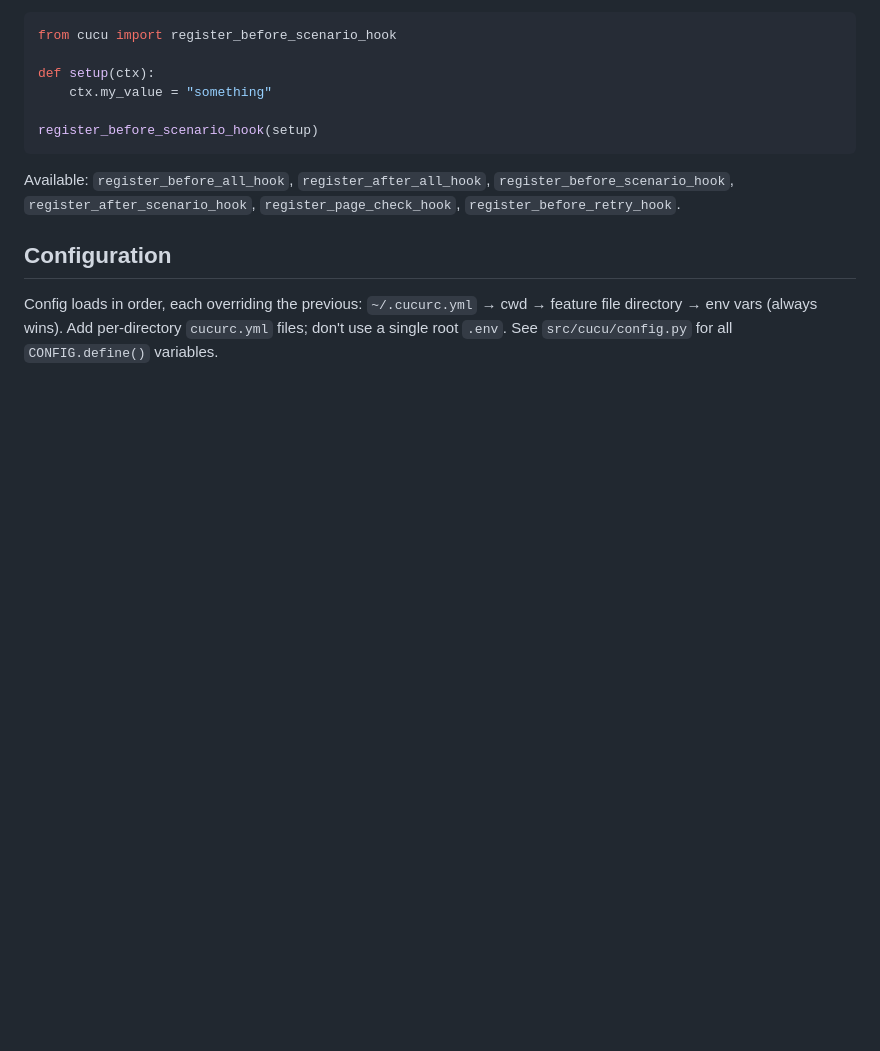
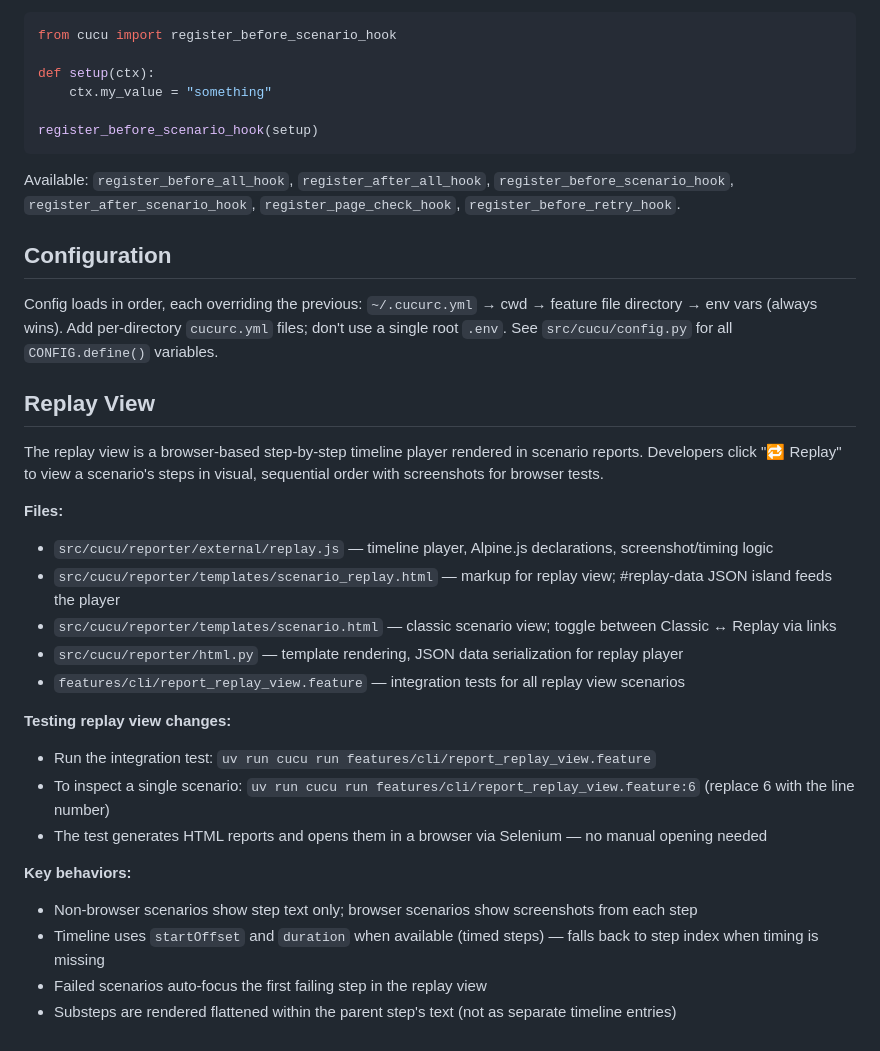
Before and after one commit to dominodatalab/cucu, a Markdown page: .github/instructions/copilot-instructions.md, the part around the change. Rendered like a GitHub page; blank space fills up the shorter version.

```diff
--- a/.github/instructions/copilot-instructions.md
+++ b/.github/instructions/copilot-instructions.md
@@ -122,3 +122,25 @@ Available: `register_before_all_hook`, `register_after_all_hook`, `register_befo
 ## Configuration
 
 Config loads in order, each overriding the previous: `~/.cucurc.yml` → cwd → feature file directory → env vars (always wins). Add per-directory `cucurc.yml` files; don't use a single root `.env`. See `src/cucu/config.py` for all `CONFIG.define()` variables.
+
+## Replay View
+
+The replay view is a browser-based step-by-step timeline player rendered in scenario reports. Developers click "🔁 Replay" to view a scenario's steps in visual, sequential order with screenshots for browser tests.
+
+**Files:**
+- `src/cucu/reporter/external/replay.js` — timeline player, Alpine.js declarations, screenshot/timing logic
+- `src/cucu/reporter/templates/scenario_replay.html` — markup for replay view; #replay-data JSON island feeds the player
+- `src/cucu/reporter/templates/scenario.html` — classic scenario view; toggle between Classic ↔ Replay via links
+- `src/cucu/reporter/html.py` — template rendering, JSON data serialization for replay player
+- `features/cli/report_replay_view.feature` — integration tests for all replay view scenarios
+
+**Testing replay view changes:**
+- Run the integration test: `uv run cucu run features/cli/report_replay_view.feature`
+- To inspect a single scenario: `uv run cucu run features/cli/report_replay_view.feature:6` (replace 6 with the line number)
+- The test generates HTML reports and opens them in a browser via Selenium — no manual opening needed
+
+**Key behaviors:**
+- Non-browser scenarios show step text only; browser scenarios show screenshots from each step
+- Timeline uses `startOffset` and `duration` when available (timed steps) — falls back to step index when timing is missing
+- Failed scenarios auto-focus the first failing step in the replay view
+- Substeps are rendered flattened within the parent step's text (not as separate timeline entries)
```
